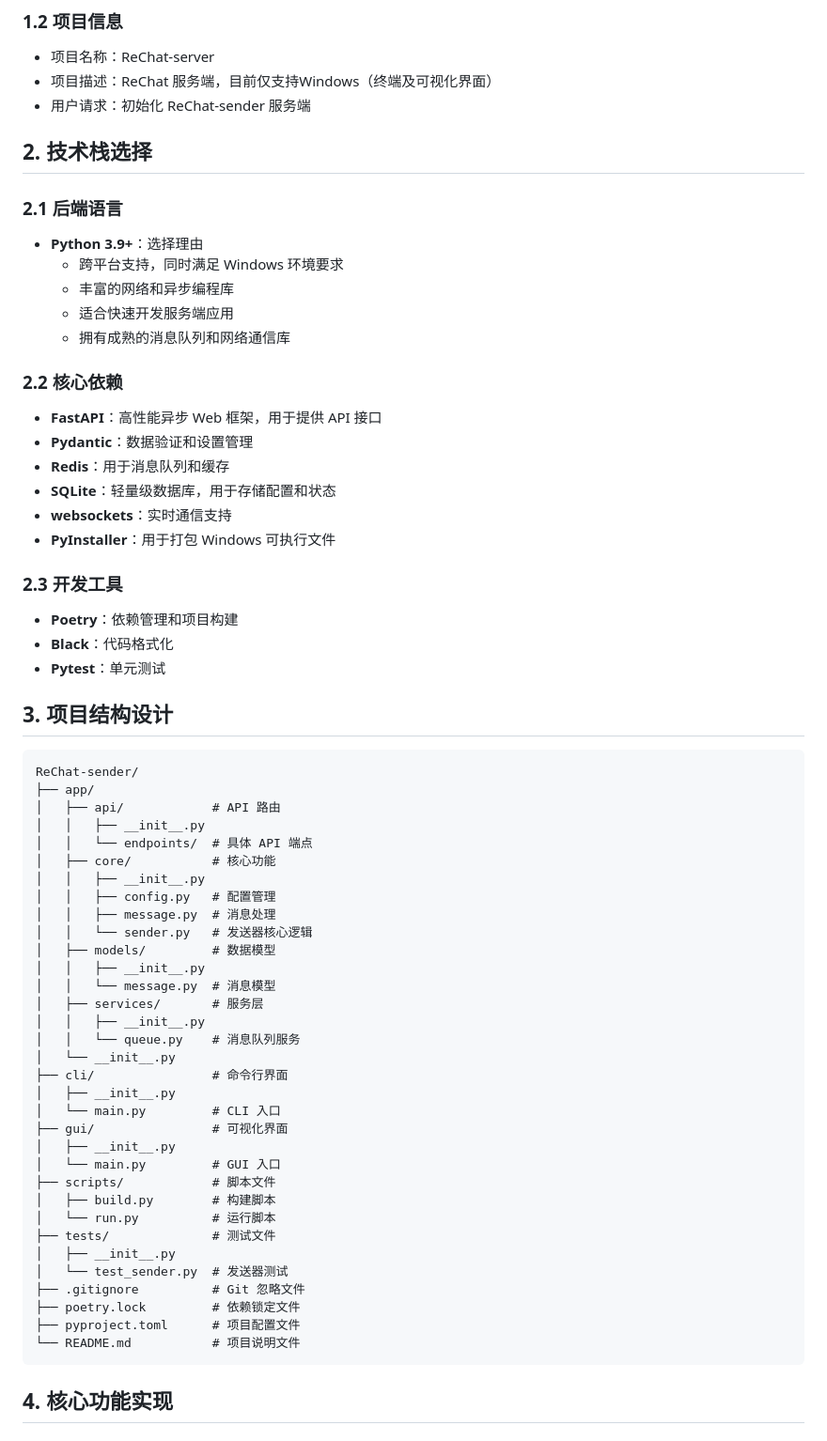
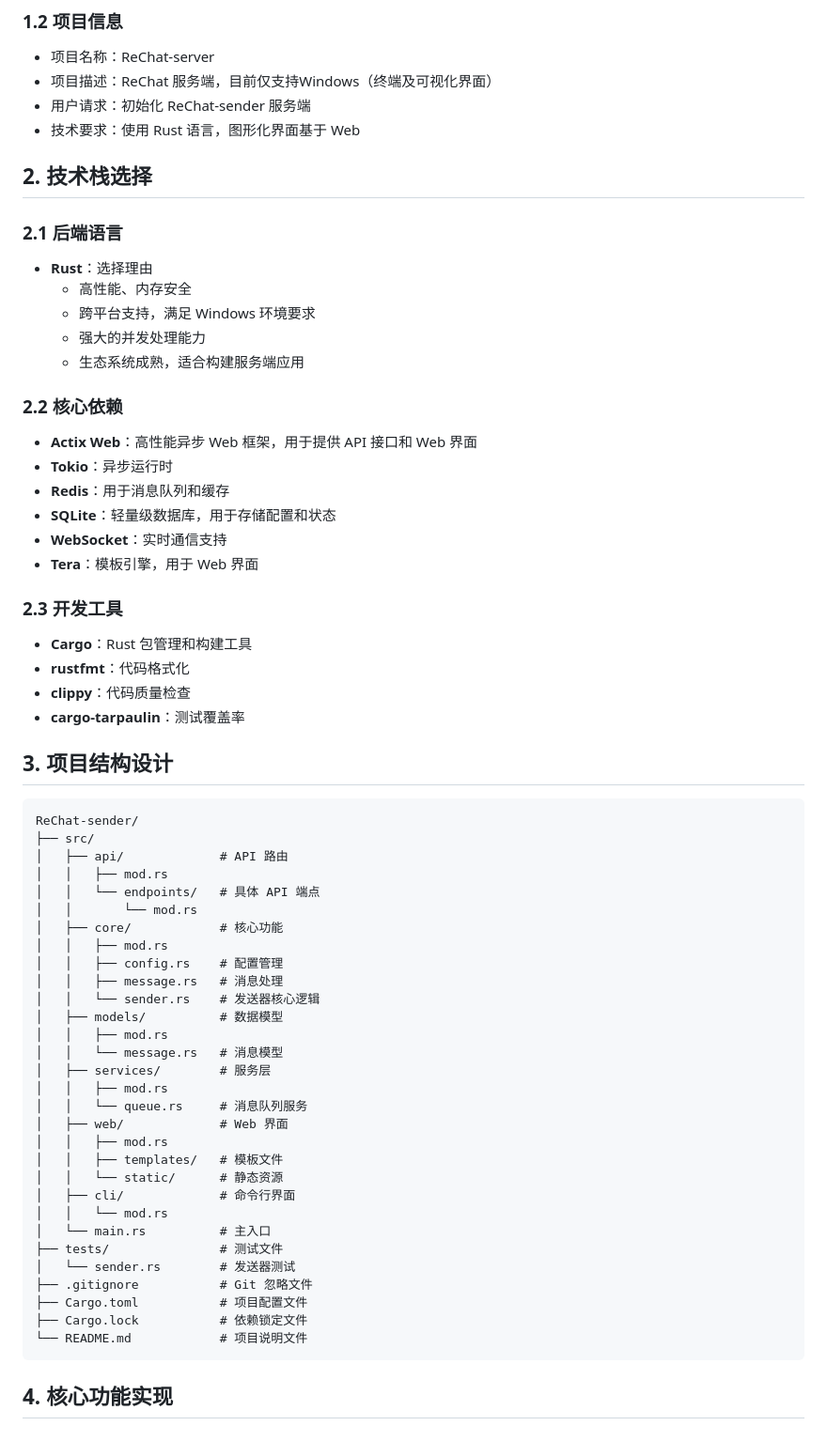
Before and after one commit to Ink-dark/ReChat-server, a Markdown page: .trae/documents/ReChat_sender_plan.md, the part around one of its changes. Shown at 94% size. Rendered like a GitHub page.

Commit message:
feat: 初始化 ReChat-sender 服务端项目
Co-authored-by: traeagent <traeagent@users.noreply.github.com>

````diff
--- a/.trae/documents/ReChat_sender_plan.md
+++ b/.trae/documents/ReChat_sender_plan.md
@@ -11,65 +11,64 @@
 - 项目名称：ReChat-server
 - 项目描述：ReChat 服务端，目前仅支持Windows（终端及可视化界面）
 - 用户请求：初始化 ReChat-sender 服务端
+- 技术要求：使用 Rust 语言，图形化界面基于 Web
 
 ## 2. 技术栈选择
 
 ### 2.1 后端语言
-- **Python 3.9+**：选择理由
-  - 跨平台支持，同时满足 Windows 环境要求
-  - 丰富的网络和异步编程库
-  - 适合快速开发服务端应用
-  - 拥有成熟的消息队列和网络通信库
+- **Rust**：选择理由
+  - 高性能、内存安全
+  - 跨平台支持，满足 Windows 环境要求
+  - 强大的并发处理能力
+  - 生态系统成熟，适合构建服务端应用
 
 ### 2.2 核心依赖
-- **FastAPI**：高性能异步 Web 框架，用于提供 API 接口
-- **Pydantic**：数据验证和设置管理
+- **Actix Web**：高性能异步 Web 框架，用于提供 API 接口和 Web 界面
+- **Tokio**：异步运行时
 - **Redis**：用于消息队列和缓存
 - **SQLite**：轻量级数据库，用于存储配置和状态
-- **websockets**：实时通信支持
-- **PyInstaller**：用于打包 Windows 可执行文件
+- **WebSocket**：实时通信支持
+- **Tera**：模板引擎，用于 Web 界面
 
 ### 2.3 开发工具
-- **Poetry**：依赖管理和项目构建
-- **Black**：代码格式化
-- **Pytest**：单元测试
+- **Cargo**：Rust 包管理和构建工具
+- **rustfmt**：代码格式化
+- **clippy**：代码质量检查
+- **cargo-tarpaulin**：测试覆盖率
 
 ## 3. 项目结构设计
 
 ```
 ReChat-sender/
-├── app/
-│   ├── api/            # API 路由
-│   │   ├── __init__.py
-│   │   └── endpoints/  # 具体 API 端点
-│   ├── core/           # 核心功能
-│   │   ├── __init__.py
-│   │   ├── config.py   # 配置管理
-│   │   ├── message.py  # 消息处理
-│   │   └── sender.py   # 发送器核心逻辑
-│   ├── models/         # 数据模型
-│   │   ├── __init__.py
-│   │   └── message.py  # 消息模型
-│   ├── services/       # 服务层
-│   │   ├── __init__.py
-│   │   └── queue.py    # 消息队列服务
-│   └── __init__.py
-├── cli/                # 命令行界面
-│   ├── __init__.py
-│   └── main.py         # CLI 入口
-├── gui/                # 可视化界面
-│   ├── __init__.py
-│   └── main.py         # GUI 入口
-├── scripts/            # 脚本文件
-│   ├── build.py        # 构建脚本
-│   └── run.py          # 运行脚本
-├── tests/              # 测试文件
-│   ├── __init__.py
-│   └── test_sender.py  # 发送器测试
-├── .gitignore          # Git 忽略文件
-├── poetry.lock         # 依赖锁定文件
-├── pyproject.toml      # 项目配置文件
-└── README.md           # 项目说明文件
+├── src/
+│   ├── api/             # API 路由
+│   │   ├── mod.rs
+│   │   └── endpoints/   # 具体 API 端点
+│   │       └── mod.rs
+│   ├── core/            # 核心功能
+│   │   ├── mod.rs
+│   │   ├── config.rs    # 配置管理
+│   │   ├── message.rs   # 消息处理
+│   │   └── sender.rs    # 发送器核心逻辑
+│   ├── models/          # 数据模型
+│   │   ├── mod.rs
+│   │   └── message.rs   # 消息模型
+│   ├── services/        # 服务层
+│   │   ├── mod.rs
+│   │   └── queue.rs     # 消息队列服务
+│   ├── web/             # Web 界面
+│   │   ├── mod.rs
+│   │   ├── templates/   # 模板文件
+│   │   └── static/      # 静态资源
+│   ├── cli/             # 命令行界面
+│   │   └── mod.rs
+│   └── main.rs          # 主入口
+├── tests/               # 测试文件
+│   └── sender.rs        # 发送器测试
+├── .gitignore           # Git 忽略文件
+├── Cargo.toml           # 项目配置文件
+├── Cargo.lock           # 依赖锁定文件
+└── README.md            # 项目说明文件
 ```
 
 ## 4. 核心功能实现
````
Also changed, not shown: other parts of .trae/documents/ReChat_sender_plan.md (+32 -21 lines).
